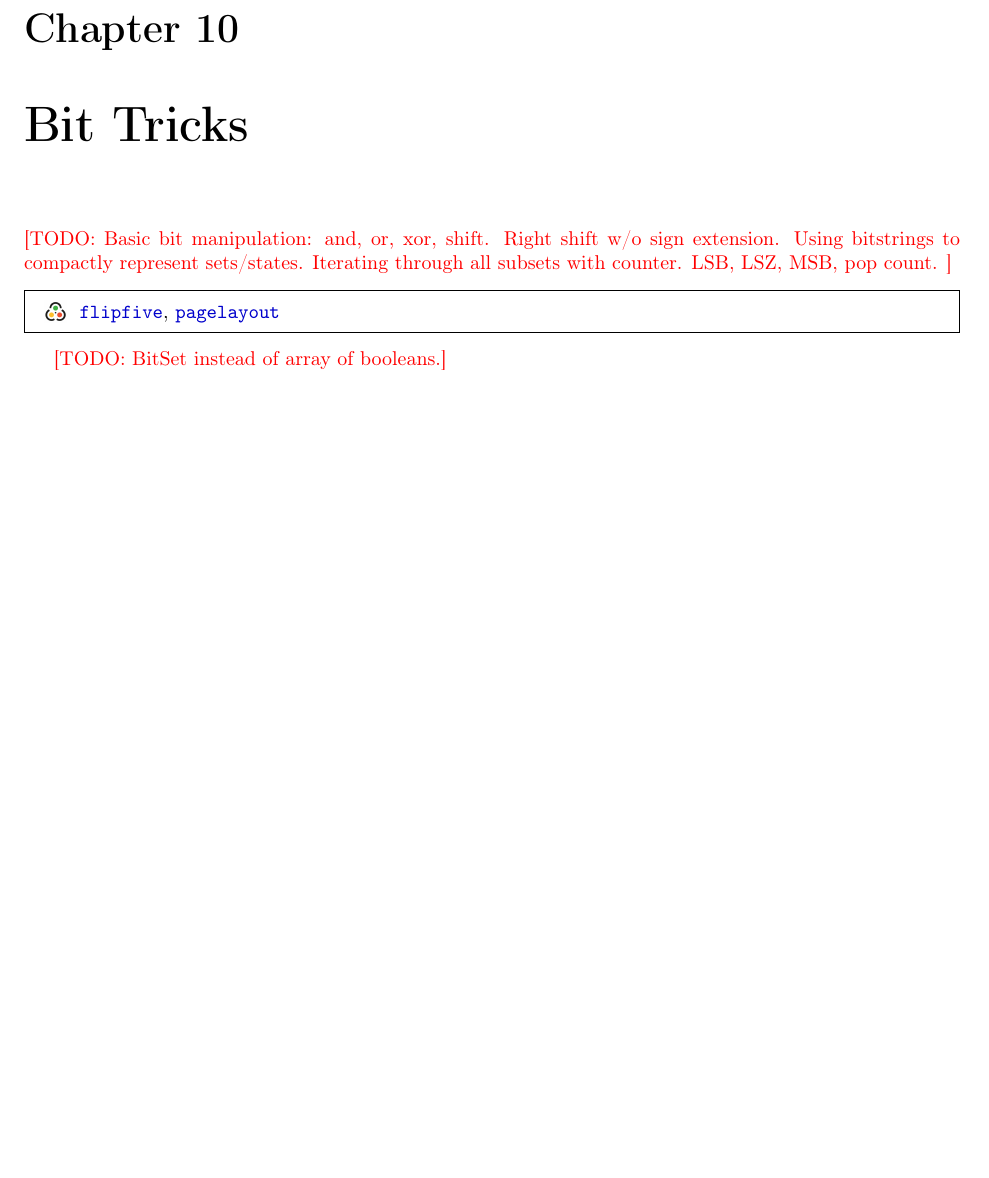
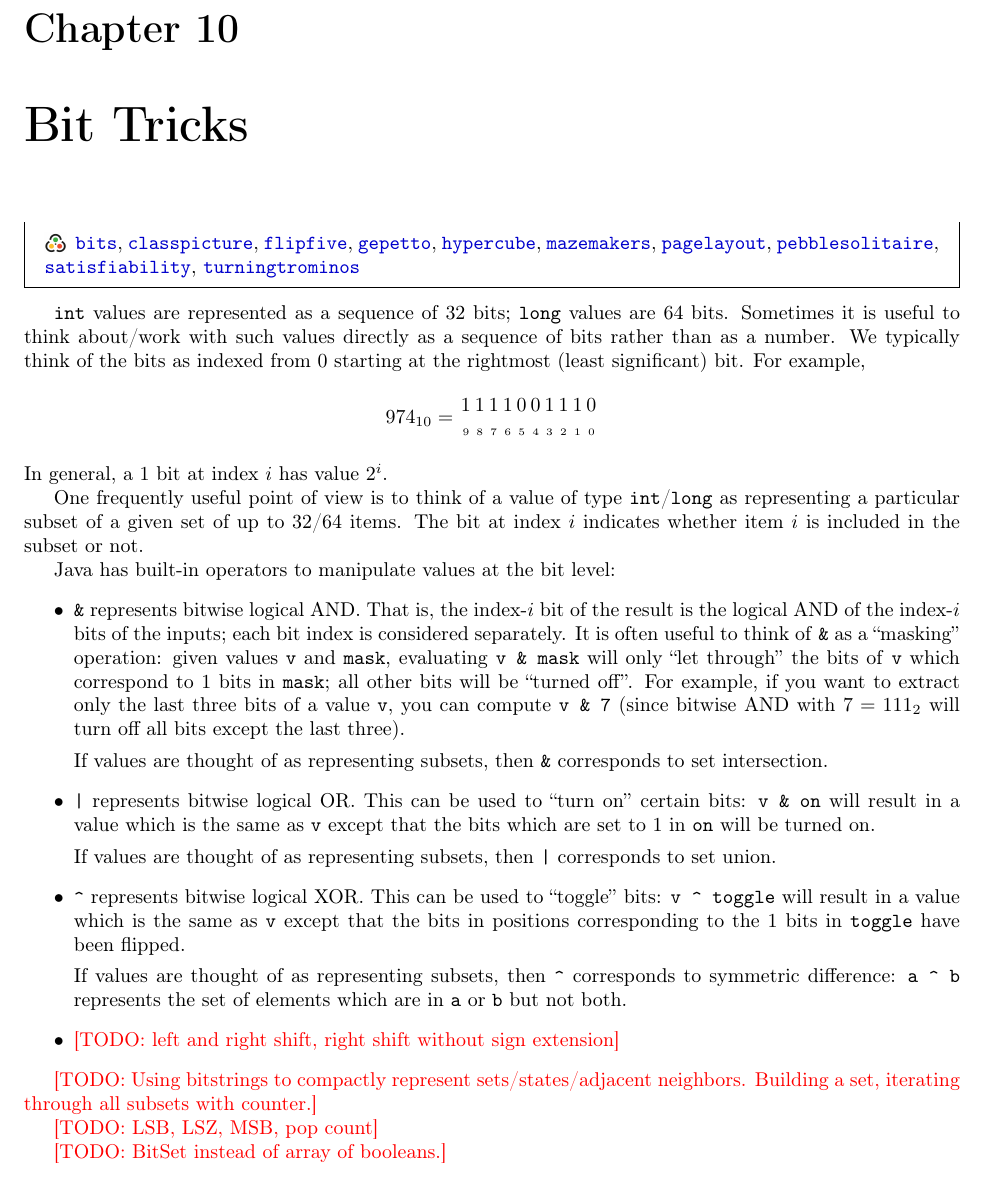
Before and after one commit to Hendrix-CS/programming-team, a LaTeX thesis (reference/Hendrix-comprog-reference.tex): part of page 37 of 49, cut so that both start at the same text, the shorter picture padded with empty space. The pictures show the PDF file reference/Hendrix-comprog-reference.pdf that the author committed with the source.

Commit message:
start expanding bit tricks section

```diff
--- a/reference/Hendrix-comprog-reference.tex
+++ b/reference/Hendrix-comprog-reference.tex
@@ -843,3 +843,12 @@ bigger than the lookup table.
 \kattis{bits, classpicture, flipfive, gepetto, hypercube, mazemakers,
   pagelayout, pebblesolitaire, satisfiability, turningtrominos}
 
+\texttt{int} values are represented as a sequence of 32 bits;
+\texttt{long} values are 64 bits.  Sometimes it is useful to think
+about/work with such values directly as a sequence of bits rather than
+as a number. We typically think of the bits as indexed from $0$
+starting at the rightmost (least significant) bit.  For example,
+\[ \arraycolsep=1pt
+  974_{10} =
+  \begin{array}{cccccccccc}
+    1&1&1&1&0&0&1&1&1&0 \\
@@ -846,10 +862,52 @@ bigger than the lookup table.
+     &\scriptscriptstyle 2
+     &\scriptscriptstyle 1
+     &\scriptscriptstyle 0
+  \end{array} \]
+In general, a $1$ bit at index $i$ has value $2^i$.
 
+One frequently useful point of view is to think of a value of type
+\texttt{int}/\texttt{long} as representing a particular subset of a
+given set of up to 32/64 items.  The bit at index $i$ indicates
+whether item $i$ is included in the subset or not.
 
-\todo{Basic bit manipulation: and, or, xor, shift.  Right shift w/o
-  sign extension.  Using bitstrings to compactly represent
-  sets/states.  Iterating through all subsets with counter.  LSB, LSZ,
-  MSB, pop count.
-}
+Java has built-in operators to manipulate values at the bit level:
+\begin{itemize}
+\item \texttt{\&} represents bitwise logical AND.  That is, the
+  index-$i$ bit of the result is the logical AND of the index-$i$ bits
+  of the inputs; each bit index is considered separately.  It is often
+  useful to think of \texttt{\&} as a ``masking'' operation: given
+  values \texttt{v} and \texttt{mask}, evaluating \texttt{v \& mask}
+  will only ``let through'' the bits of \texttt{v} which correspond to
+  $1$ bits in \texttt{mask}; all other bits will be ``turned off''.
+  For example, if you want to extract only the last three bits of a
+  value \texttt{v}, you can compute \texttt{v \& 7} (since bitwise AND
+  with $7 = 111_2$ will turn off all bits except the last three).
+
+  If values are thought of as representing subsets, then \texttt{\&}
+  corresponds to set intersection.
+\item \texttt{|} represents bitwise logical OR.  This can be used to
+  ``turn on'' certain bits: \texttt{v \& on} will result in a value
+  which is the same as \texttt{v} except that the bits which are set
+  to $1$ in \texttt{on} will be turned on.
+
+  If values are thought of as representing subsets, then \texttt{|}
+  corresponds to set union.
+\item \verb|^| represents bitwise logical XOR.  This can be used to
+  ``toggle'' bits: \verb|v ^ toggle| will result in a value which is
+  the same as \texttt{v} except that the bits in positions
+  corresponding to the $1$ bits in \texttt{toggle} have been flipped.
+
+  If values are thought of as representing subsets, then \verb|^|
+  corresponds to symmetric difference: \verb|a ^ b| represents the set
+  of elements which are in \verb|a| or \verb|b| but not both.
+\item \todo{left and right shift, right shift without sign extension}
+\end{itemize}
+
+\todo{Using bitstrings to compactly represent sets/states/adjacent
+  neighbors.  Building a set, iterating through all subsets with
+  counter.}
+
+\todo{LSB, LSZ, MSB, pop count}
 
 \todo{BitSet instead of array of booleans.}
 
```
Also changed, not shown: reference/Hendrix-comprog-reference.pdf, reference/Hendrix-comprog-reference.tex (7 more changed lines).
